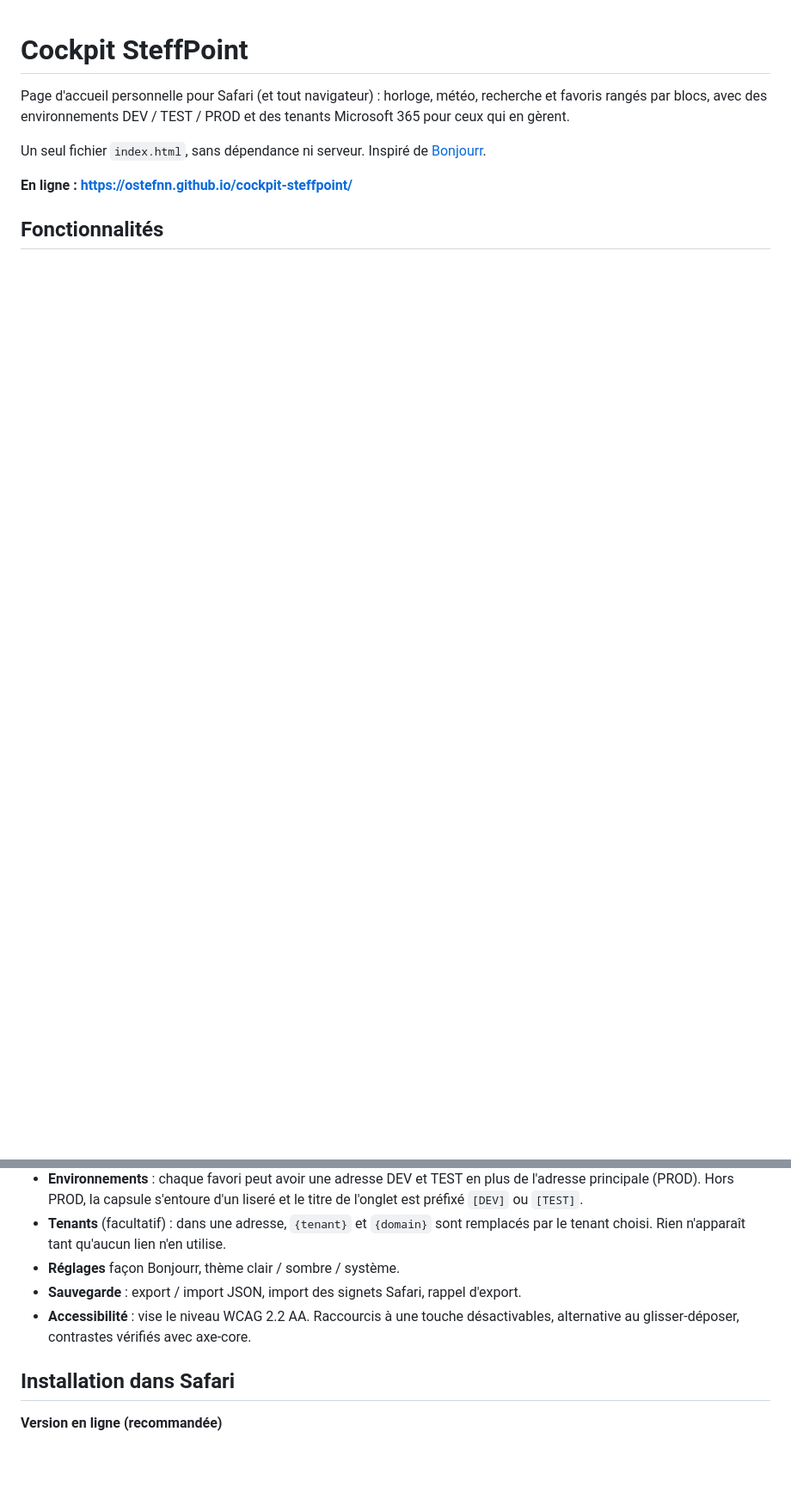
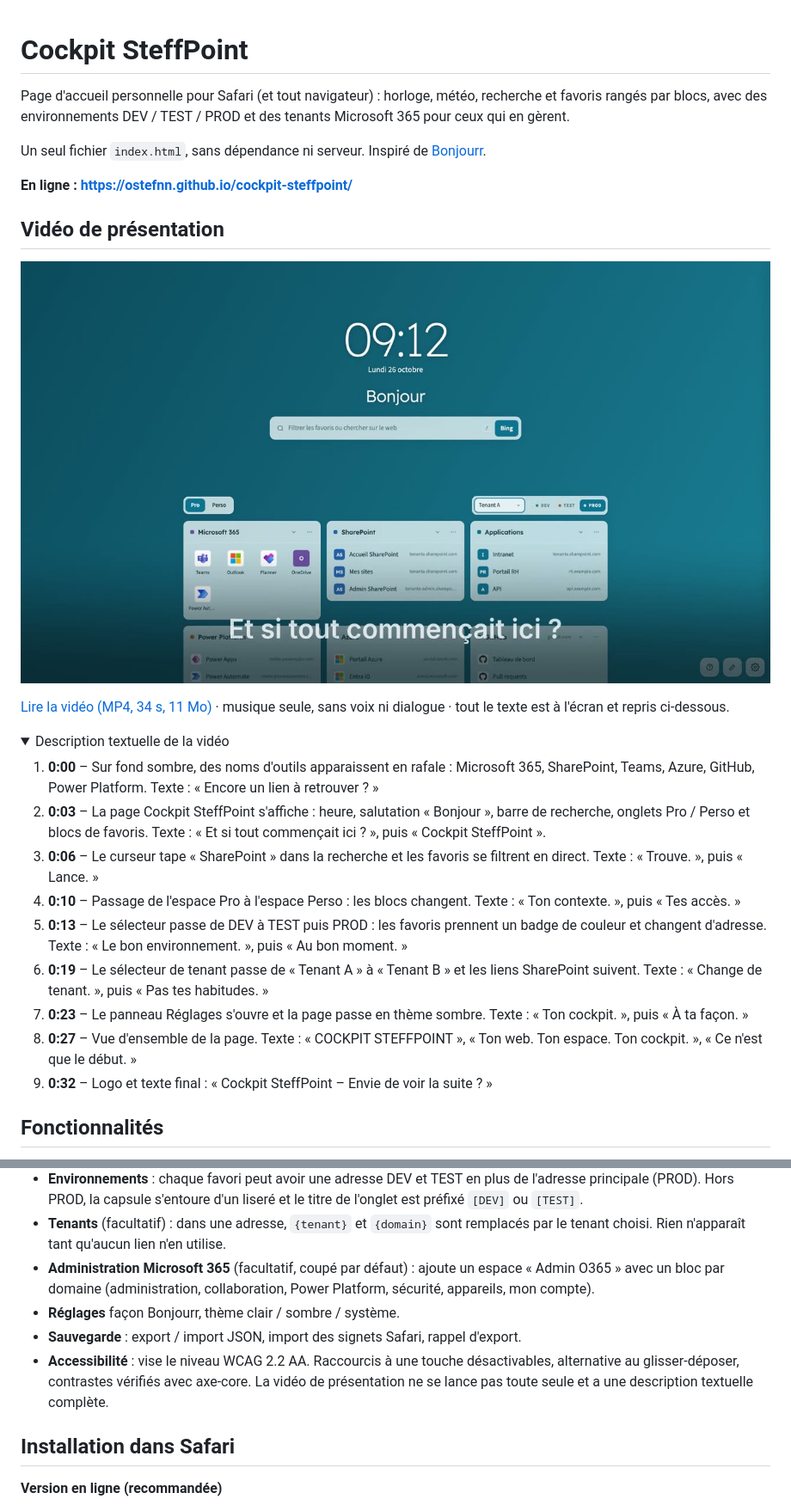
Before and after one commit to ostefnn/cockpit-steffpoint, a Markdown page: README.md, 2 parts joined by grey strips. Shown at 86% size. GitHub-like rendering; folded sections open; blank space fills up the shorter version.

```diff
--- a/README.md
+++ b/README.md
@@ -6,3 +6,22 @@ Un seul fichier `index.html`, sans dépendance ni serveur. Inspiré de [Bonjourr
 
 **En ligne : https://ostefnn.github.io/cockpit-steffpoint/**
 
+## Vidéo de présentation
+
+[![Lire le teaser de Cockpit SteffPoint (34 secondes, vidéo MP4)](media/teaser-poster.jpg)](https://ostefnn.github.io/cockpit-steffpoint/media/Teaser_LinkedIn_Cockpit_SteffPoint_musique.mp4)
+
+[Lire la vidéo (MP4, 34 s, 11 Mo)](https://ostefnn.github.io/cockpit-steffpoint/Teaser_LinkedIn_Cockpit_SteffPoint_musique.mp4) · musique seule, sans voix ni dialogue · tout le texte est à l'écran et repris ci-dessous.
+
+<details>
+<summary>Description textuelle de la vidéo</summary>
+
+1. **0:00** – Sur fond sombre, des noms d'outils apparaissent en rafale : Microsoft 365, SharePoint, Teams, Azure, GitHub, Power Platform. Texte : « Encore un lien à retrouver ? »
+2. **0:03** – La page Cockpit SteffPoint s'affiche : heure, salutation « Bonjour », barre de recherche, onglets Pro / Perso et blocs de favoris. Texte : « Et si tout commençait ici ? », puis « Cockpit SteffPoint ».
+3. **0:06** – Le curseur tape « SharePoint » dans la recherche et les favoris se filtrent en direct. Texte : « Trouve. », puis « Lance. »
+4. **0:10** – Passage de l'espace Pro à l'espace Perso : les blocs changent. Texte : « Ton contexte. », puis « Tes accès. »
+5. **0:13** – Le sélecteur passe de DEV à TEST puis PROD : les favoris prennent un badge de couleur et changent d'adresse. Texte : « Le bon environnement. », puis « Au bon moment. »
+6. **0:19** – Le sélecteur de tenant passe de « Tenant A » à « Tenant B » et les liens SharePoint suivent. Texte : « Change de tenant. », puis « Pas tes habitudes. »
+7. **0:23** – Le panneau Réglages s'ouvre et la page passe en thème sombre. Texte : « Ton cockpit. », puis « À ta façon. »
+8. **0:27** – Vue d'ensemble de la page. Texte : « COCKPIT STEFFPOINT », « Ton web. Ton espace. Ton cockpit. », « Ce n'est que le début. »
+9. **0:32** – Logo et texte final : « Cockpit SteffPoint – Envie de voir la suite ? »
+
@@ -20,9 +41,10 @@ Un seul fichier `index.html`, sans dépendance ni serveur. Inspiré de [Bonjourr
 - **Espaces** (Pro / Perso…) avec bascule automatique le week-end.
 - **Environnements** : chaque favori peut avoir une adresse DEV et TEST en plus de l'adresse principale (PROD). Hors PROD, la capsule s'entoure d'un liseré et le titre de l'onglet est préfixé `[DEV]` ou `[TEST]`.
 - **Tenants** (facultatif) : dans une adresse, `{tenant}` et `{domain}` sont remplacés par le tenant choisi. Rien n'apparaît tant qu'aucun lien n'en utilise.
+- **Administration Microsoft 365** (facultatif, coupé par défaut) : ajoute un espace « Admin O365 » avec un bloc par domaine (administration, collaboration, Power Platform, sécurité, appareils, mon compte).
 - **Réglages** façon Bonjourr, thème clair / sombre / système.
 - **Sauvegarde** : export / import JSON, import des signets Safari, rappel d'export.
-- **Accessibilité** : vise le niveau WCAG 2.2 AA. Raccourcis à une touche désactivables, alternative au glisser-déposer, contrastes vérifiés avec axe-core.
+- **Accessibilité** : vise le niveau WCAG 2.2 AA. Raccourcis à une touche désactivables, alternative au glisser-déposer, contrastes vérifiés avec axe-core. La vidéo de présentation ne se lance pas toute seule et a une description textuelle complète.
 
 ## Installation dans Safari
 
```
Also changed, not shown: other parts of README.md (+6 -2 lines).
